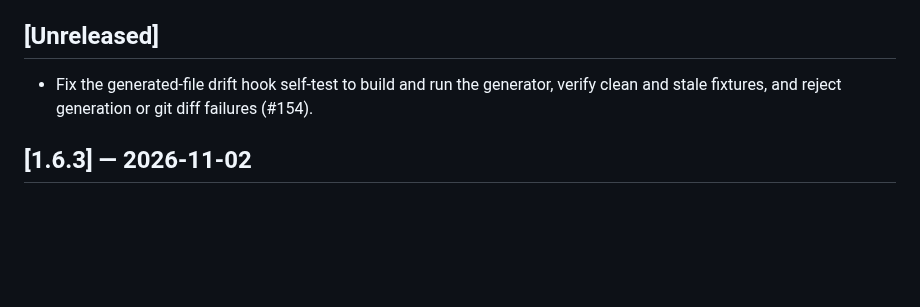
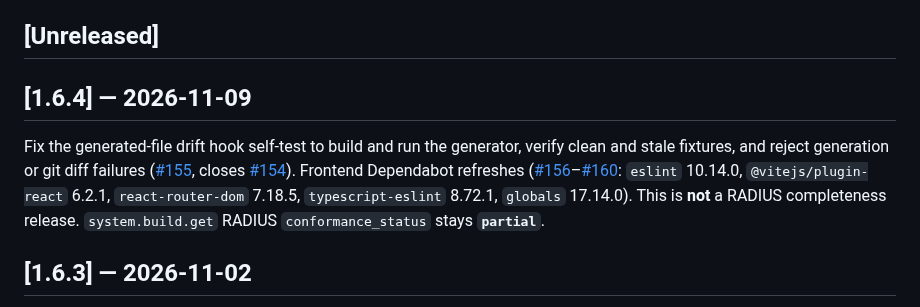
Before and after one commit to hilather/go-lab-tacacs-mcp, a Markdown page: CHANGELOG.md, the part around the change. Drawn GitHub-style; blank space fills up the shorter version.

Commit message:
docs(release): v1.6.4 — 2026-11-09 (#161)
Keystone LGTM (review 5828902327) at 73c8c94486d1ef74d867363f563ee62add085d3e.

Co-authored-by: hilather <hilather@users.noreply.github.com>

— Helm

```diff
--- a/CHANGELOG.md
+++ b/CHANGELOG.md
@@ -4,7 +4,9 @@ All notable changes to TacLab (`taclabd`) are documented here.
 
 ## [Unreleased]
 
-- Fix the generated-file drift hook self-test to build and run the generator, verify clean and stale fixtures, and reject generation or git diff failures (#154).
+## [1.6.4] — 2026-11-09
+
+Fix the generated-file drift hook self-test to build and run the generator, verify clean and stale fixtures, and reject generation or git diff failures ([#155](https://github.com/hilather/go-lab-tacacs-mcp/pull/155), closes [#154](https://github.com/hilather/go-lab-tacacs-mcp/issues/154)). Frontend Dependabot refreshes ([#156](https://github.com/hilather/go-lab-tacacs-mcp/pull/156)–[#160](https://github.com/hilather/go-lab-tacacs-mcp/pull/160): `eslint` 10.14.0, `@vitejs/plugin-react` 6.2.1, `react-router-dom` 7.18.5, `typescript-eslint` 8.72.1, `globals` 17.14.0). This is **not** a RADIUS completeness release. `system.build.get` RADIUS `conformance_status` stays **`partial`**.
 
 ## [1.6.3] — 2026-11-02
 
```
